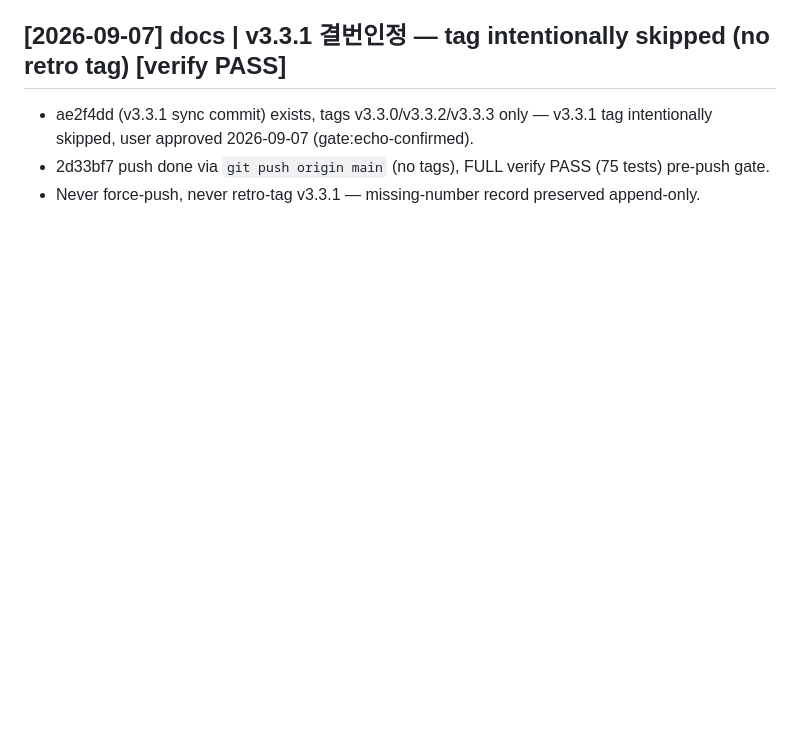
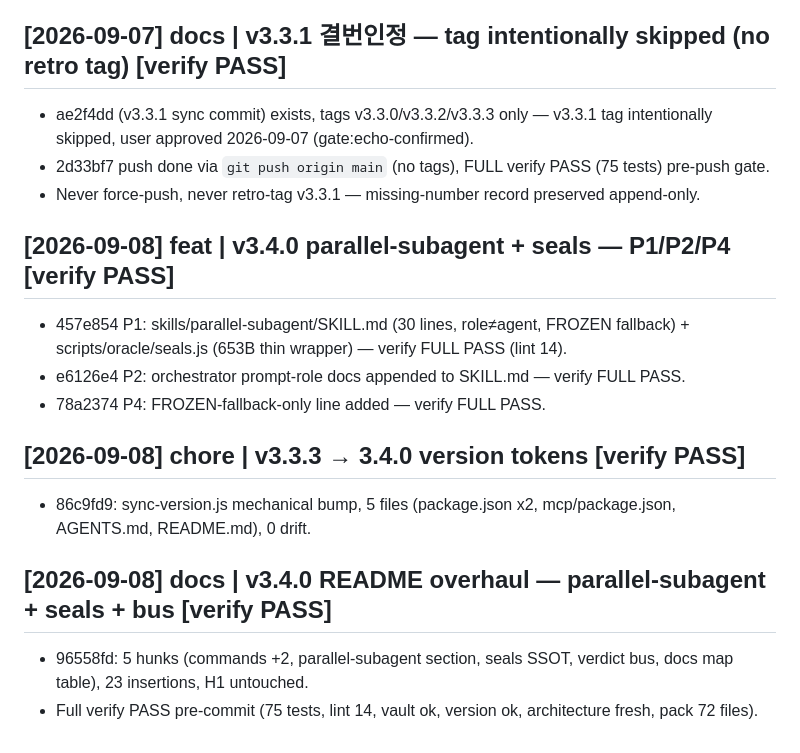
Before and after one commit to PALAN-K/palank-harness, a Markdown page: log.md, the part around the change. GitHub-like rendering; blank space fills up the shorter version.

Commit message:
docs(log): append v3.4.0 P1/P2/P4 + bump + README entries [verify PASS]

```diff
--- a/log.md
+++ b/log.md
@@ -127,3 +127,15 @@
 - ae2f4dd (v3.3.1 sync commit) exists, tags v3.3.0/v3.3.2/v3.3.3 only — v3.3.1 tag intentionally skipped, user approved 2026-09-07 (gate:echo-confirmed).
 - 2d33bf7 push done via `git push origin main` (no tags), FULL verify PASS (75 tests) pre-push gate.
 - Never force-push, never retro-tag v3.3.1 — missing-number record preserved append-only.
+
+## [2026-09-08] feat | v3.4.0 parallel-subagent + seals — P1/P2/P4 [verify PASS]
+- 457e854 P1: skills/parallel-subagent/SKILL.md (30 lines, role≠agent, FROZEN fallback) + scripts/oracle/seals.js (653B thin wrapper) — verify FULL PASS (lint 14).
+- e6126e4 P2: orchestrator prompt-role docs appended to SKILL.md — verify FULL PASS.
+- 78a2374 P4: FROZEN-fallback-only line added — verify FULL PASS.
+
+## [2026-09-08] chore | v3.3.3 → 3.4.0 version tokens [verify PASS]
+- 86c9fd9: sync-version.js mechanical bump, 5 files (package.json x2, mcp/package.json, AGENTS.md, README.md), 0 drift.
+
+## [2026-09-08] docs | v3.4.0 README overhaul — parallel-subagent + seals + bus [verify PASS]
+- 96558fd: 5 hunks (commands +2, parallel-subagent section, seals SSOT, verdict bus, docs map table), 23 insertions, H1 untouched.
+- Full verify PASS pre-commit (75 tests, lint 14, vault ok, version ok, architecture fresh, pack 72 files).
```
